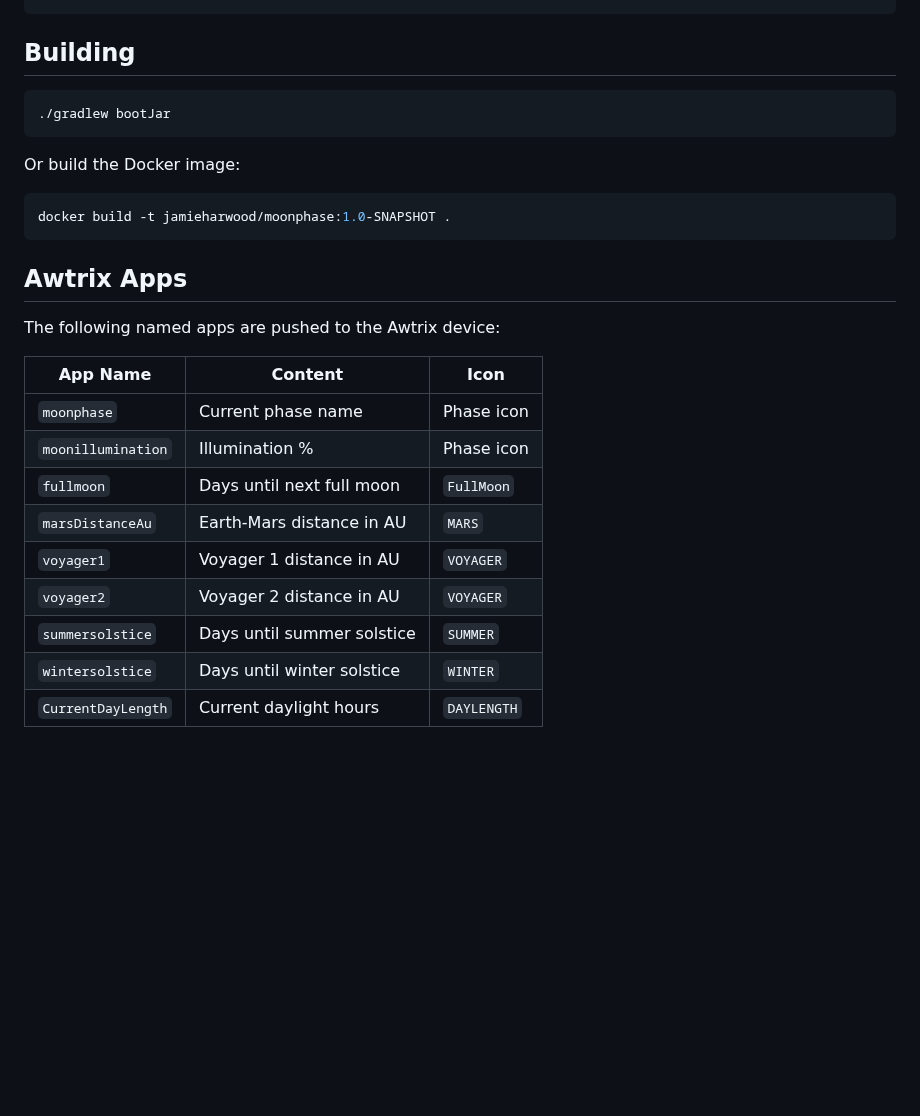
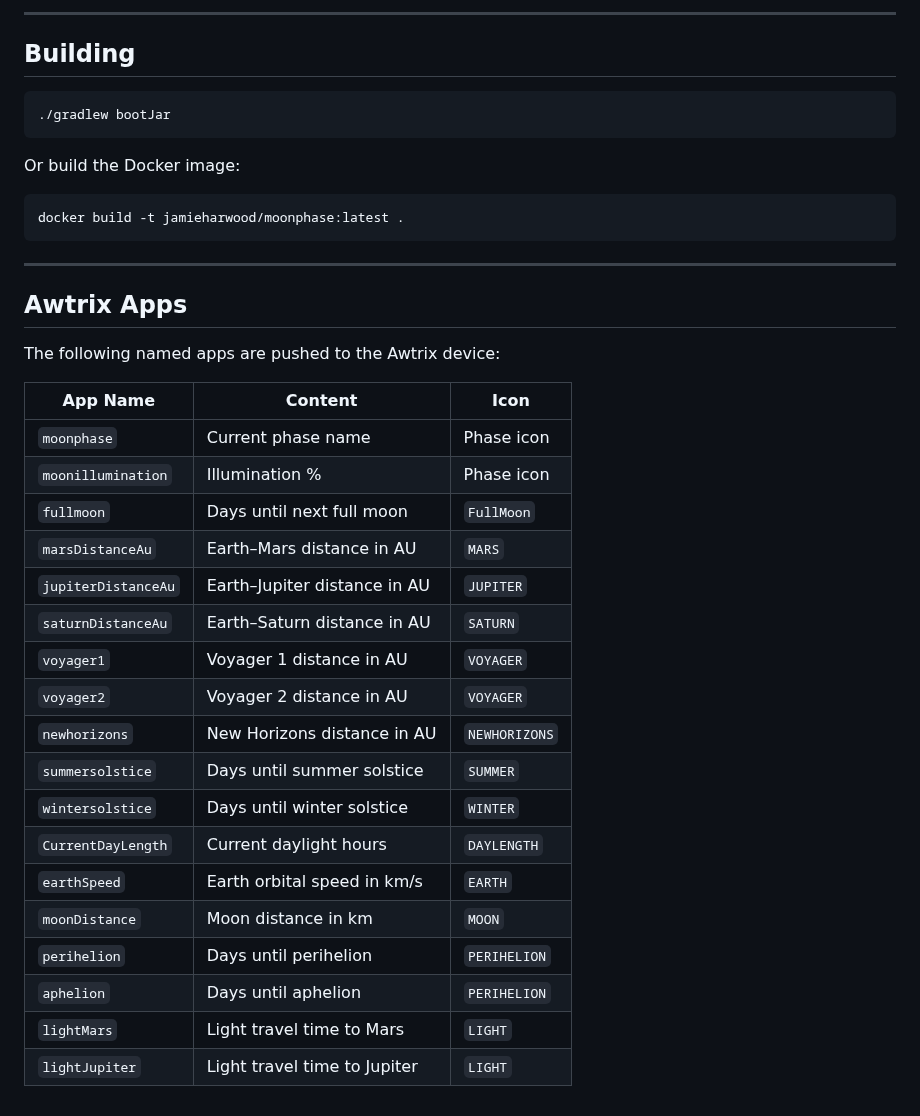
Before and after one commit to jamieharwood/MoonPhase, a Markdown page: README.md, the part around one of its changes. GitHub-like rendering; blank space fills up the shorter version.

````diff
--- a/README.md
+++ b/README.md
@@ -65,4 +102,6 @@ docker pull jamieharwood/moonphase:1.0-SNAPSHOT
 ```
+
+---
 
 ## Building
 
@@ -73,8 +112,10 @@ docker pull jamieharwood/moonphase:1.0-SNAPSHOT
 Or build the Docker image:
 
 ```bash
-docker build -t jamieharwood/moonphase:1.0-SNAPSHOT .
+docker build -t jamieharwood/moonphase:latest .
 ```
+
+---
 
 ## Awtrix Apps
 
@@ -85,9 +126,18 @@ The following named apps are pushed to the Awtrix device:
 | `moonphase` | Current phase name | Phase icon |
 | `moonillumination` | Illumination % | Phase icon |
 | `fullmoon` | Days until next full moon | `FullMoon` |
-| `marsDistanceAu` | Earth-Mars distance in AU | `MARS` |
+| `marsDistanceAu` | Earth–Mars distance in AU | `MARS` |
+| `jupiterDistanceAu` | Earth–Jupiter distance in AU | `JUPITER` |
+| `saturnDistanceAu` | Earth–Saturn distance in AU | `SATURN` |
 | `voyager1` | Voyager 1 distance in AU | `VOYAGER` |
 | `voyager2` | Voyager 2 distance in AU | `VOYAGER` |
+| `newhorizons` | New Horizons distance in AU | `NEWHORIZONS` |
 | `summersolstice` | Days until summer solstice | `SUMMER` |
 | `wintersolstice` | Days until winter solstice | `WINTER` |
 | `CurrentDayLength` | Current daylight hours | `DAYLENGTH` |
+| `earthSpeed` | Earth orbital speed in km/s | `EARTH` |
+| `moonDistance` | Moon distance in km | `MOON` |
+| `perihelion` | Days until perihelion | `PERIHELION` |
+| `aphelion` | Days until aphelion | `PERIHELION` |
+| `lightMars` | Light travel time to Mars | `LIGHT` |
+| `lightJupiter` | Light travel time to Jupiter | `LIGHT` |
````
Also changed, not shown: other parts of README.md (+62 -25 lines), dashboard.png (added).
